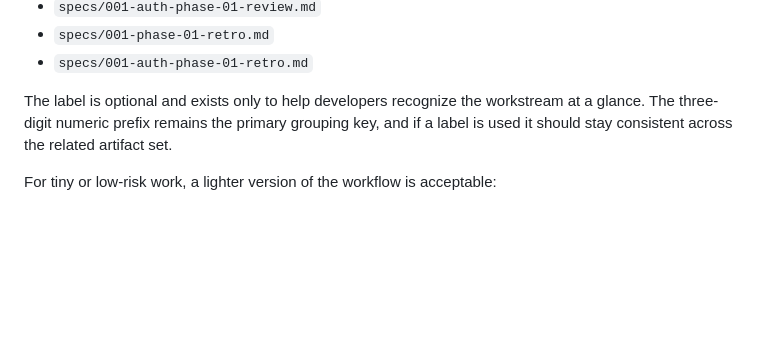
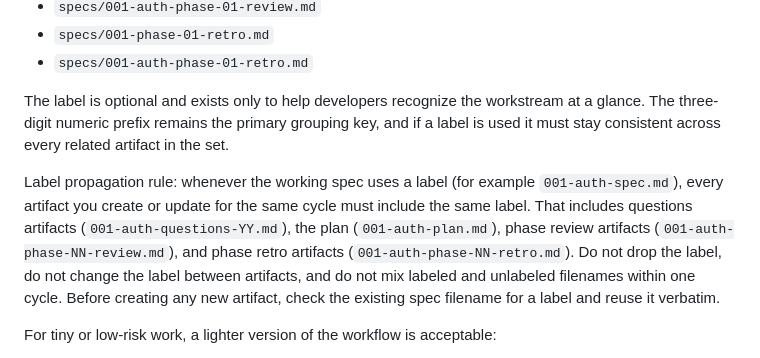
Before and after one commit to rstehwien/spec-driven-ai-dev, a Markdown page: skills/human-gated-spec-driven-ai-development/SKILL.md, the part around the change. GitHub-like rendering; blank space fills up the shorter version.

Commit message:
propagate the <label> in all documents

```diff
--- a/skills/human-gated-spec-driven-ai-development/SKILL.md
+++ b/skills/human-gated-spec-driven-ai-development/SKILL.md
@@ -83,7 +83,9 @@ For naming, prefer:
 - `specs/001-phase-01-retro.md`
 - `specs/001-auth-phase-01-retro.md`
 
-The label is optional and exists only to help developers recognize the workstream at a glance. The three-digit numeric prefix remains the primary grouping key, and if a label is used it should stay consistent across the related artifact set.
+The label is optional and exists only to help developers recognize the workstream at a glance. The three-digit numeric prefix remains the primary grouping key, and if a label is used it must stay consistent across every related artifact in the set.
+
+Label propagation rule: whenever the working spec uses a label (for example `001-auth-spec.md`), every artifact you create or update for the same cycle must include the same label. That includes questions artifacts (`001-auth-questions-YY.md`), the plan (`001-auth-plan.md`), phase review artifacts (`001-auth-phase-NN-review.md`), and phase retro artifacts (`001-auth-phase-NN-retro.md`). Do not drop the label, do not change the label between artifacts, and do not mix labeled and unlabeled filenames within one cycle. Before creating any new artifact, check the existing spec filename for a label and reuse it verbatim.
 
 For tiny or low-risk work, a lighter version of the workflow is acceptable:
 
```
Also changed, not shown: 1 other file.
